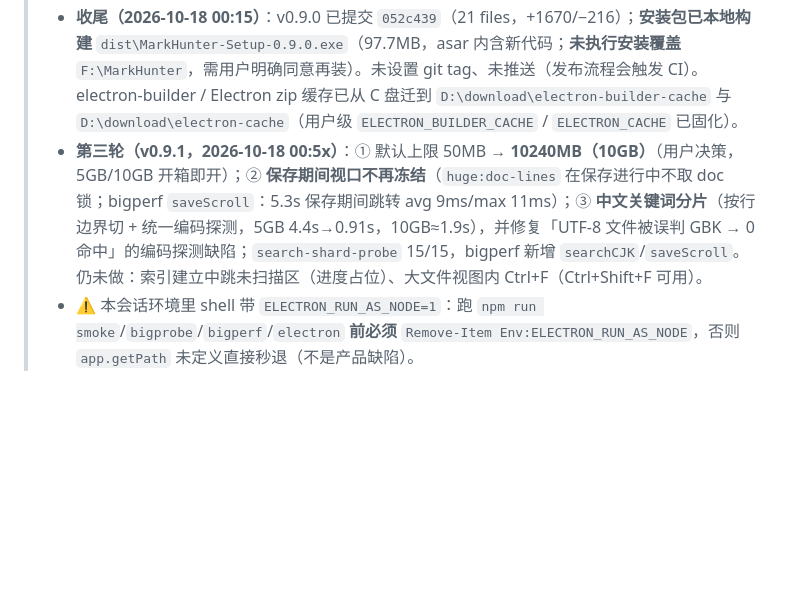
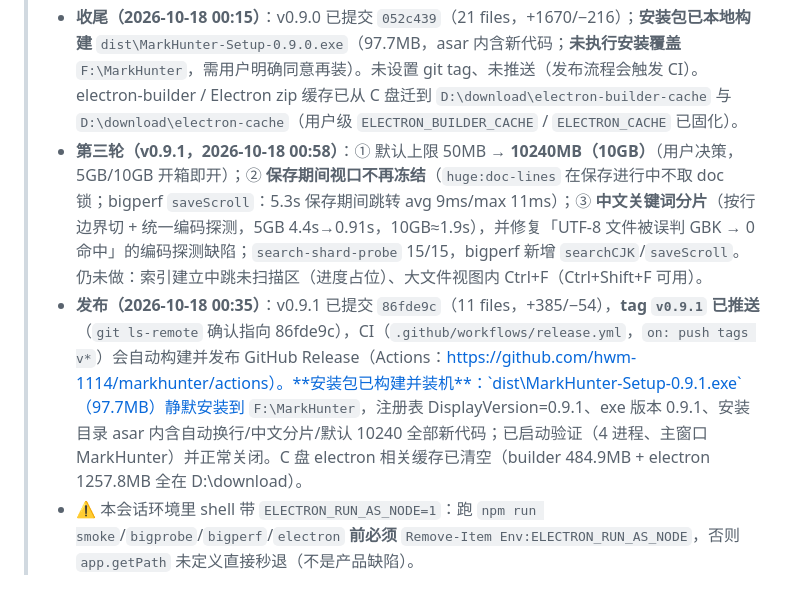
Before and after one commit to hwm-1114/markhunter, a Markdown page: docs/交接-会话纪要.md, the part around the change. Rendered like a GitHub page; blank space fills up the shorter version.

Commit message:
docs: v0.9.1 发布记录（装机验证/tag 推送/缓存归位）

```diff
--- a/docs/交接-会话纪要.md
+++ b/docs/交接-会话纪要.md
@@ -9,7 +9,8 @@
 > - 已知边界与下一轮候选写在 `docs/开发计划-大文件秒开与秒搜-0.4.0.md` **§14.4**（索引期跳未扫描区=进度占位、非 ASCII 大文件查询仍单线程、保存期间视口排队、in-view Ctrl+F 仍只提示）。
 > - **追加轮（同日）**：大文件视图新增**自动换行**（状态条「↵ 自动换行」，应用级 `wordWrap`：改动即落盘并同步 CM/其它大文件视图；行号只在逻辑行首、行高实测累计、末尾补一屏保证最后一行可达）；**删除大文件悬浮操作条 `#viewer-bar`**（分页查看器遗留 UI，整条 DOM/事件/ID/CSS 移除）；**修正滚动锚点**（旧实现屏幕内容恒定落后滚动位置 2 屏 —— 跳转落点/末尾可达性/无选区复制/键入落点/会话恢复全受它影响，改为按块内偏移定位）。bigperf 新增 `wrapToggle`（含设置落盘双向断言）与 jump 的 DOM 顶部行号断言，见计划 §14.5。
 > - **收尾（2026-10-18 00:15）**：v0.9.0 已提交 `052c439`（21 files，+1670/−216）；**安装包已本地构建** `dist\MarkHunter-Setup-0.9.0.exe`（97.7MB，asar 内含新代码；**未执行安装覆盖** `F:\MarkHunter`，需用户明确同意再装）。未设置 git tag、未推送（发布流程会触发 CI）。electron-builder / Electron zip 缓存已从 C 盘迁到 `D:\download\electron-builder-cache` 与 `D:\download\electron-cache`（用户级 `ELECTRON_BUILDER_CACHE` / `ELECTRON_CACHE` 已固化）。
-> - **第三轮（v0.9.1，2026-10-18 00:5x）**：① 默认上限 50MB → **10240MB（10GB）**（用户决策，5GB/10GB 开箱即开）；② **保存期间视口不再冻结**（`huge:doc-lines` 在保存进行中不取 doc 锁；bigperf `saveScroll`：5.3s 保存期间跳转 avg 9ms/max 11ms）；③ **中文关键词分片**（按行边界切 + 统一编码探测，5GB 4.4s→0.91s，10GB≈1.9s），并修复「UTF-8 文件被误判 GBK → 0 命中」的编码探测缺陷；`search-shard-probe` 15/15，bigperf 新增 `searchCJK`/`saveScroll`。仍未做：索引建立中跳未扫描区（进度占位）、大文件视图内 Ctrl+F（Ctrl+Shift+F 可用）。
+> - **第三轮（v0.9.1，2026-10-18 00:58）**：① 默认上限 50MB → **10240MB（10GB）**（用户决策，5GB/10GB 开箱即开）；② **保存期间视口不再冻结**（`huge:doc-lines` 在保存进行中不取 doc 锁；bigperf `saveScroll`：5.3s 保存期间跳转 avg 9ms/max 11ms）；③ **中文关键词分片**（按行边界切 + 统一编码探测，5GB 4.4s→0.91s，10GB≈1.9s），并修复「UTF-8 文件被误判 GBK → 0 命中」的编码探测缺陷；`search-shard-probe` 15/15，bigperf 新增 `searchCJK`/`saveScroll`。仍未做：索引建立中跳未扫描区（进度占位）、大文件视图内 Ctrl+F（Ctrl+Shift+F 可用）。
+> - **发布（2026-10-18 00:35）**：v0.9.1 已提交 `86fde9c`（11 files，+385/−54），**tag `v0.9.1` 已推送**（`git ls-remote` 确认指向 86fde9c），CI（`.github/workflows/release.yml`，`on: push tags v*`）会自动构建并发布 GitHub Release（Actions：https://github.com/hwm-1114/markhunter/actions）。**安装包已构建并装机**：`dist\MarkHunter-Setup-0.9.1.exe`（97.7MB）静默安装到 `F:\MarkHunter`，注册表 DisplayVersion=0.9.1、exe 版本 0.9.1、安装目录 asar 内含自动换行/中文分片/默认 10240 全部新代码；已启动验证（4 进程、主窗口 MarkHunter）并正常关闭。C 盘 electron 相关缓存已清空（builder 484.9MB + electron 1257.8MB 全在 D:\download）。
 > - ⚠️ 本会话环境里 shell 带 `ELECTRON_RUN_AS_NODE=1`：跑 `npm run smoke`/`bigprobe`/`bigperf`/`electron` **前必须** `Remove-Item Env:ELECTRON_RUN_AS_NODE`，否则 `app.getPath` 未定义直接秒退（不是产品缺陷）。
 
 
```
